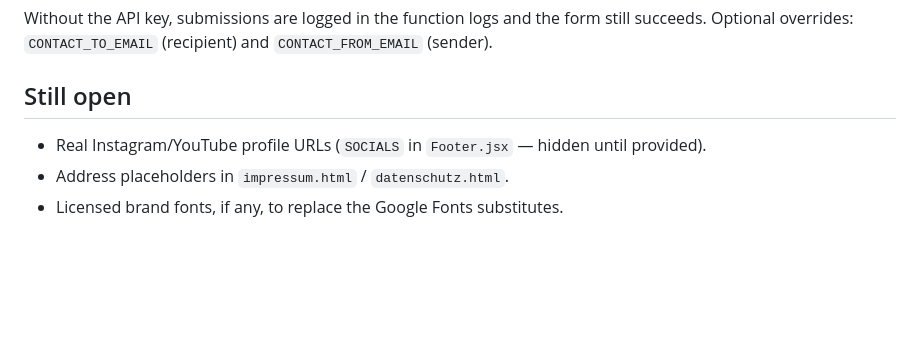
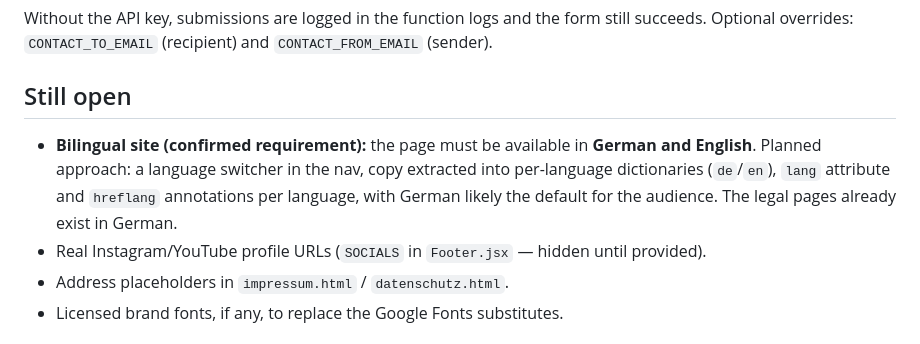
Before and after one commit to louisclarencepeter/ninapfatischer, a Markdown page: README.md, the part around the change. GitHub-like rendering; blank space fills up the shorter version.

Commit message:
Note confirmed requirement: site must be bilingual (DE + EN)
Co-Authored-By: Claude Fable 5 <noreply@anthropic.com>

```diff
--- a/README.md
+++ b/README.md
@@ -76,6 +76,11 @@ still succeeds. Optional overrides: `CONTACT_TO_EMAIL` (recipient) and
 
 ## Still open
 
+- **Bilingual site (confirmed requirement):** the page must be available in
+  **German and English**. Planned approach: a language switcher in the nav,
+  copy extracted into per-language dictionaries (`de`/`en`), `lang` attribute
+  and `hreflang` annotations per language, with German likely the default
+  for the audience. The legal pages already exist in German.
 - Real Instagram/YouTube profile URLs (`SOCIALS` in `Footer.jsx` — hidden
   until provided).
 - Address placeholders in `impressum.html` / `datenschutz.html`.
```
